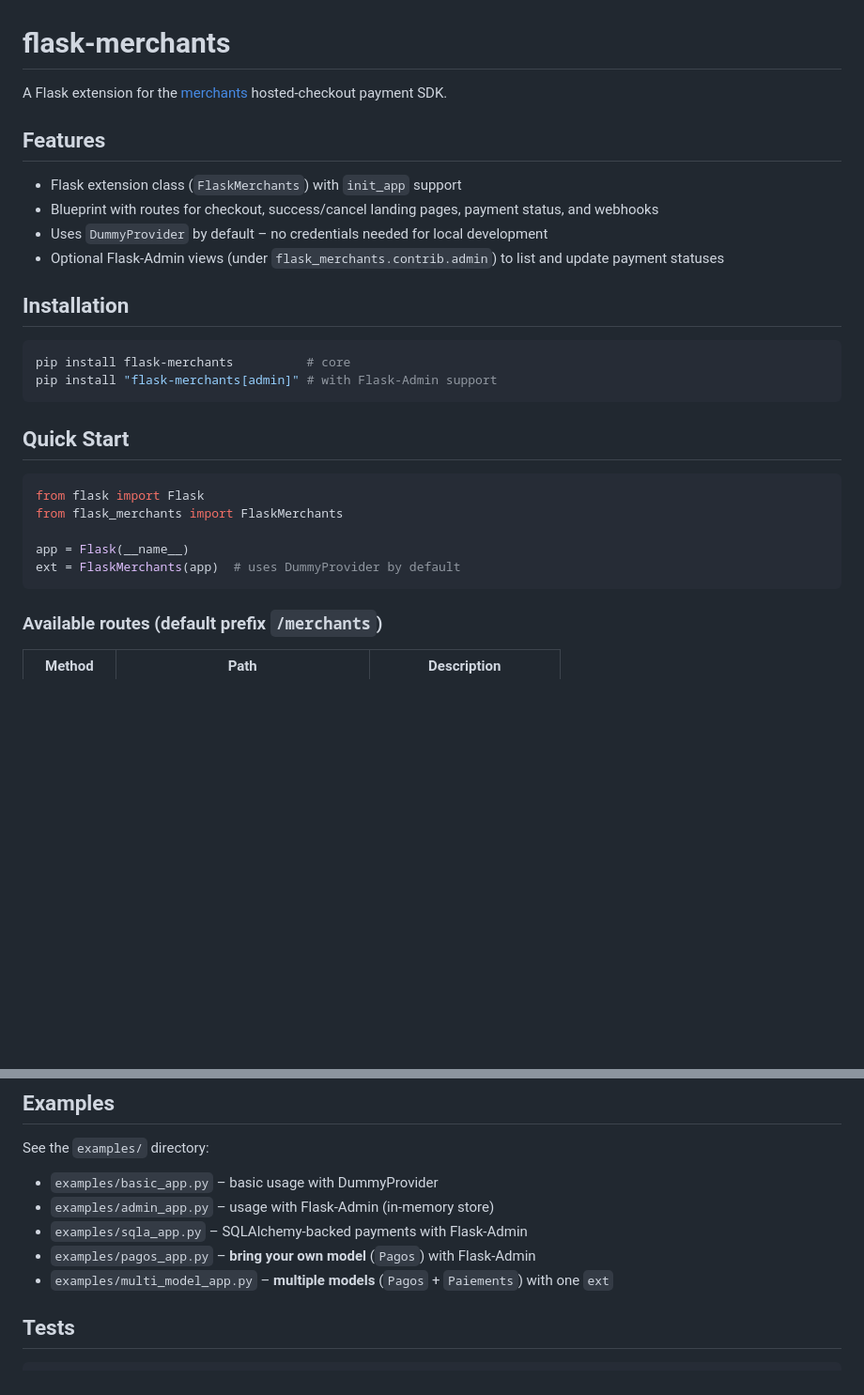
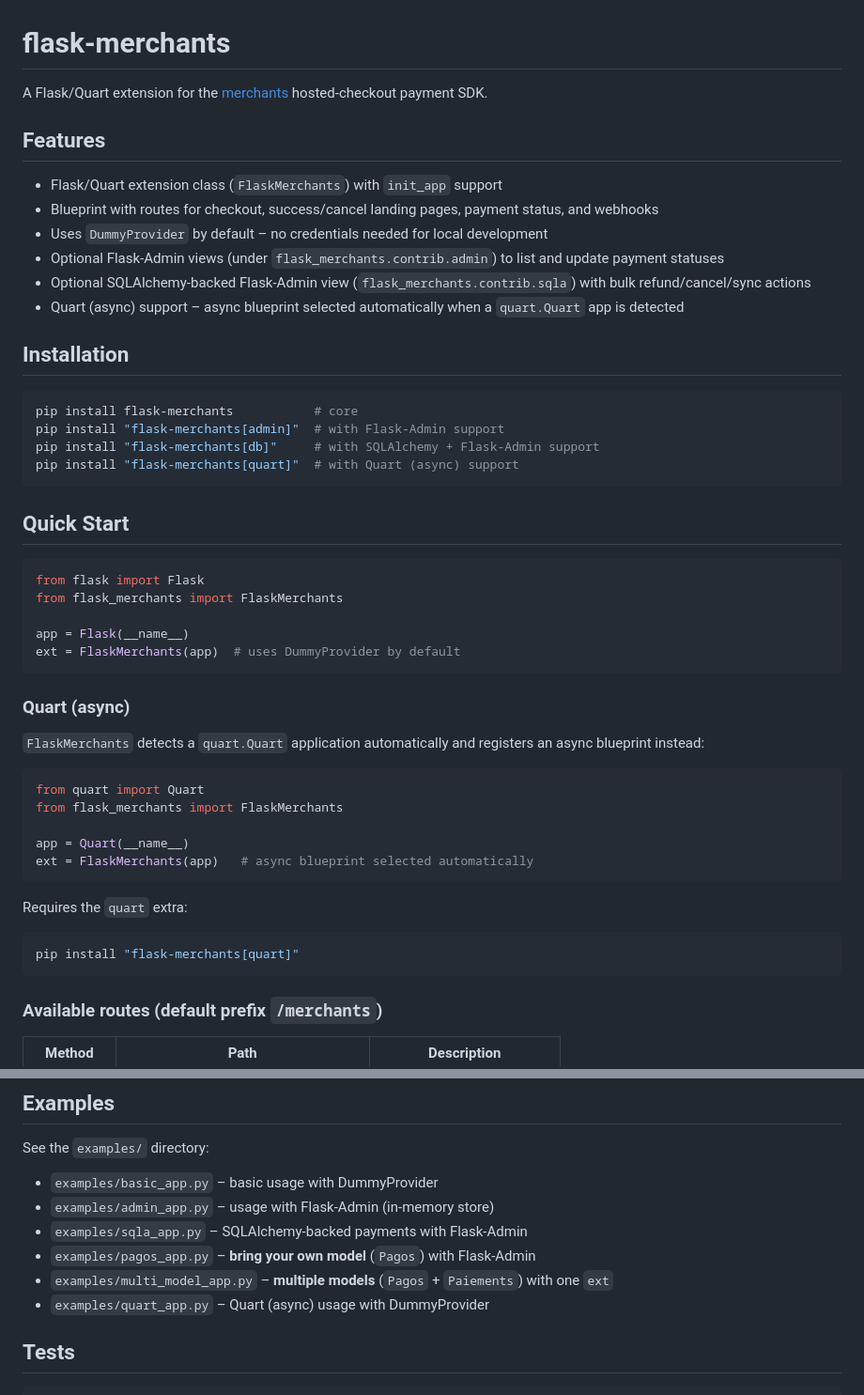
Before and after one commit to mariofix/flask-merchnts-cp, a Markdown page: README.md, 2 parts joined by grey strips. Shown at 94% size. GitHub-like rendering; blank space fills up the shorter version.

Commit message:
Update README to document Quart support, missing extras, and quart_app example
Co-authored-by: mariofix <5313331+mariofix@users.noreply.github.com>

````diff
--- a/README.md
+++ b/README.md
@@ -1,19 +1,23 @@
 # flask-merchants
 
-A Flask extension for the [merchants](https://github.com/mariofix/merchnts-cp) hosted-checkout payment SDK.
+A Flask/Quart extension for the [merchants](https://github.com/mariofix/merchnts-cp) hosted-checkout payment SDK.
 
 ## Features
 
-- Flask extension class (`FlaskMerchants`) with `init_app` support
+- Flask/Quart extension class (`FlaskMerchants`) with `init_app` support
 - Blueprint with routes for checkout, success/cancel landing pages, payment status, and webhooks
 - Uses `DummyProvider` by default – no credentials needed for local development
 - Optional Flask-Admin views (under `flask_merchants.contrib.admin`) to list and update payment statuses
+- Optional SQLAlchemy-backed Flask-Admin view (`flask_merchants.contrib.sqla`) with bulk refund/cancel/sync actions
+- Quart (async) support – async blueprint selected automatically when a `quart.Quart` app is detected
 
 ## Installation
 
 ```bash
-pip install flask-merchants          # core
-pip install "flask-merchants[admin]" # with Flask-Admin support
+pip install flask-merchants           # core
+pip install "flask-merchants[admin]"  # with Flask-Admin support
+pip install "flask-merchants[db]"     # with SQLAlchemy + Flask-Admin support
+pip install "flask-merchants[quart]"  # with Quart (async) support
 ```
 
 ## Quick Start
@@ -24,6 +28,25 @@ from flask_merchants import FlaskMerchants
 
 app = Flask(__name__)
 ext = FlaskMerchants(app)  # uses DummyProvider by default
+```
+
+### Quart (async)
+
+`FlaskMerchants` detects a `quart.Quart` application automatically and registers
+an async blueprint instead:
+
+```python
+from quart import Quart
+from flask_merchants import FlaskMerchants
+
+app = Quart(__name__)
+ext = FlaskMerchants(app)   # async blueprint selected automatically
+```
+
+Requires the `quart` extra:
+
+```bash
+pip install "flask-merchants[quart]"
 ```
 
 ### Available routes (default prefix `/merchants`)
@@ -126,6 +149,7 @@ See the `examples/` directory:
 - `examples/sqla_app.py` – SQLAlchemy-backed payments with Flask-Admin
 - `examples/pagos_app.py` – **bring your own model** (`Pagos`) with Flask-Admin
 - `examples/multi_model_app.py` – **multiple models** (`Pagos` + `Paiements`) with one `ext`
+- `examples/quart_app.py` – Quart (async) usage with DummyProvider
 
 ## Tests
 
````
